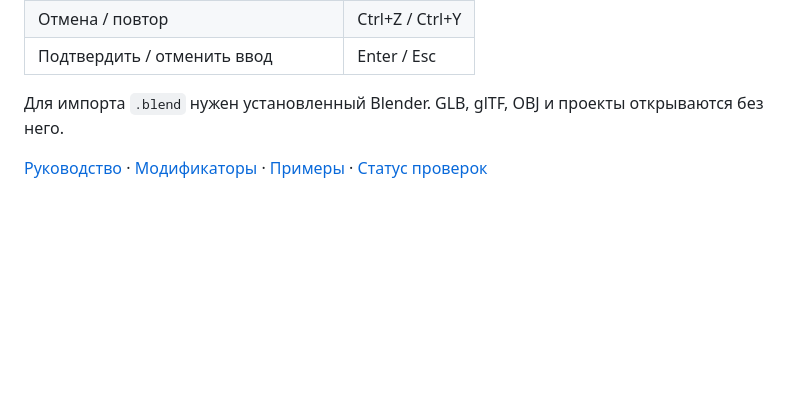
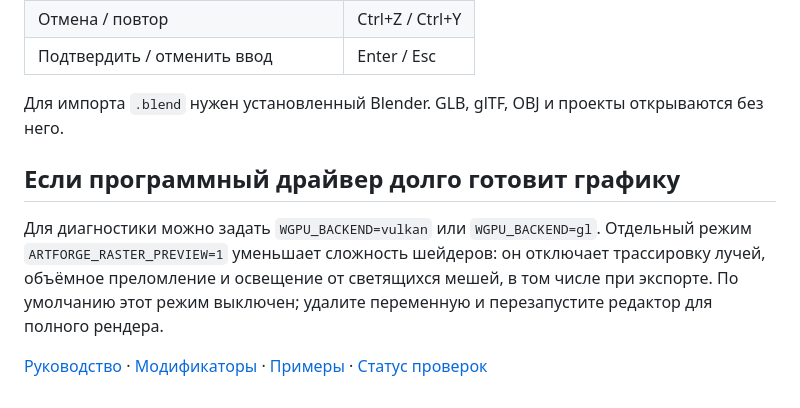
Before and after one commit to GBB-C2/ArtForge, a Markdown page: START_HERE_RU.md, the part around the change. GitHub-like rendering; blank space fills up the shorter version.

```diff
--- a/START_HERE_RU.md
+++ b/START_HERE_RU.md
@@ -31,4 +31,8 @@ cargo run -p artforge --release --locked
 
 Для импорта `.blend` нужен установленный Blender. GLB, glTF, OBJ и проекты открываются без него.
 
+## Если программный драйвер долго готовит графику
+
+Для диагностики можно задать `WGPU_BACKEND=vulkan` или `WGPU_BACKEND=gl`. Отдельный режим `ARTFORGE_RASTER_PREVIEW=1` уменьшает сложность шейдеров: он отключает трассировку лучей, объёмное преломление и освещение от светящихся мешей, в том числе при экспорте. По умолчанию этот режим выключен; удалите переменную и перезапустите редактор для полного рендера.
+
 [Руководство](docs/USER_GUIDE.md) · [Модификаторы](HOTFIX8_RU.md) · [Примеры](examples/) · [Статус проверок](docs/VALIDATION.md)
```
Also changed, not shown: README.md (+2 -0 lines), docs/screenshots/fox.jpg (added), 3 other files.
